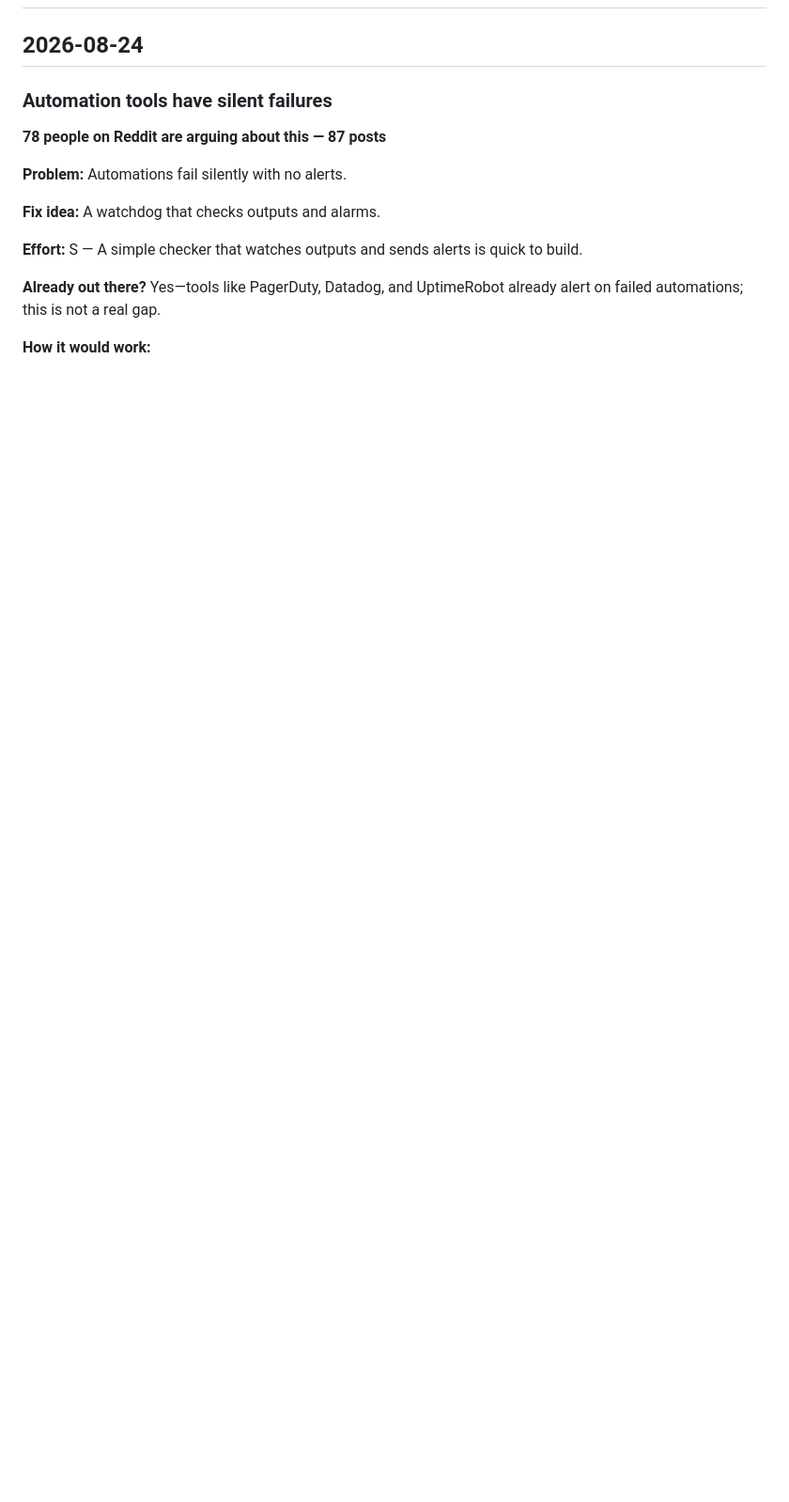
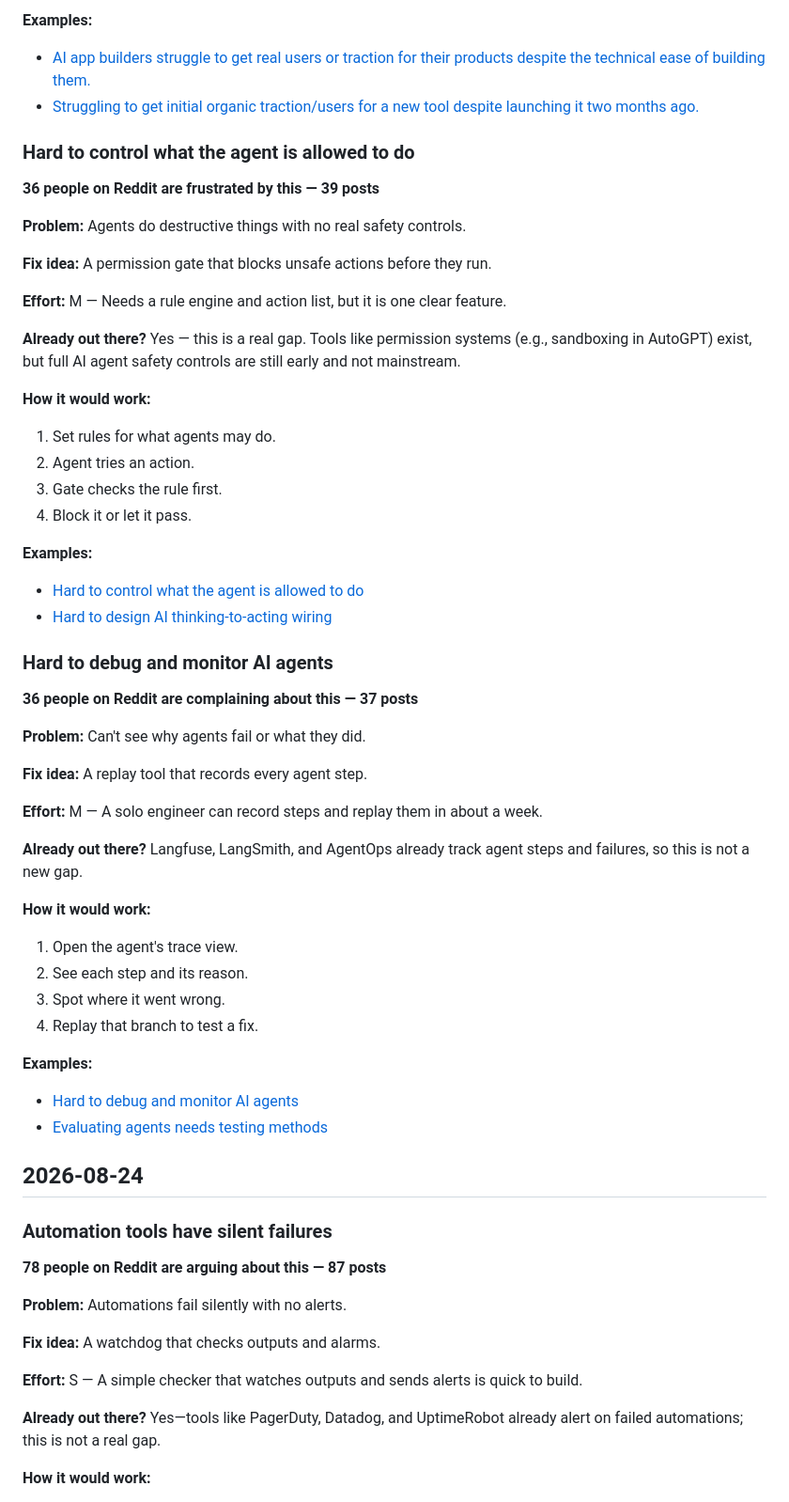
Before and after one commit to nimius-debug/market-fit-research, a Markdown page: DIGEST.md, the part around one of its changes. Shown at 94% size. Rendered like a GitHub page; blank space fills up the shorter version.

Commit message:
Weekly digest [skip ci]

```diff
--- a/DIGEST.md
+++ b/DIGEST.md
@@ -2,3 +66,50 @@
+**Examples:**
+- [AI app builders struggle to get real users or traction for their products despite the technical ease of building them.](https://reddit.com/r/SaaS/comments/1uuhfj4/building_my_ai_study_app_was_easier_than_getting/)
+- [Struggling to get initial organic traction/users for a new tool despite launching it two months ago.](https://reddit.com/r/SaaS/comments/1uuh0et/launched_a_small_tool_2_months_ago_basically_zero/)
+
+### Hard to control what the agent is allowed to do
+
+**36 people on Reddit are frustrated by this — 39 posts**
+
+**Problem:** Agents do destructive things with no real safety controls.
+
+**Fix idea:** A permission gate that blocks unsafe actions before they run.
+
+**Effort:** M — Needs a rule engine and action list, but it is one clear feature.
+
+**Already out there?** Yes — this is a real gap. Tools like permission systems (e.g., sandboxing in AutoGPT) exist, but full AI agent safety controls are still early and not mainstream.
+
+**How it would work:**
+1. Set rules for what agents may do.
+2. Agent tries an action.
+3. Gate checks the rule first.
+4. Block it or let it pass.
+
+**Examples:**
+- [Hard to control what the agent is allowed to do](https://reddit.com/r/AI_Agents/comments/1v2l1h4/what_is_the_hardest_part_of_letting_an_ai_agent/)
+- [Hard to design AI thinking-to-acting wiring](https://reddit.com/r/artificial/comments/1v2mysx/the_intelligence_of_ai_agents_is_rented_the_hard/)
+
+### Hard to debug and monitor AI agents
+
+**36 people on Reddit are complaining about this — 37 posts**
+
+**Problem:** Can't see why agents fail or what they did.
+
+**Fix idea:** A replay tool that records every agent step.
+
+**Effort:** M — A solo engineer can record steps and replay them in about a week.
+
+**Already out there?** Langfuse, LangSmith, and AgentOps already track agent steps and failures, so this is not a new gap.
+
+**How it would work:**
+1. Open the agent's trace view.
+2. See each step and its reason.
+3. Spot where it went wrong.
+4. Replay that branch to test a fix.
+
+**Examples:**
+- [Hard to debug and monitor AI agents](https://reddit.com/r/AI_Agents/comments/1v011b9/most_ai_agent_failures_arent_model_failures/)
+- [Evaluating agents needs testing methods](https://reddit.com/r/AI_Agents/comments/1v01wd9/anyone_using_high_volume_stats_for_evaluation/)
 
 ## 2026-08-24
 
```
Also changed, not shown: other parts of DIGEST.md (+64 -0 lines).
